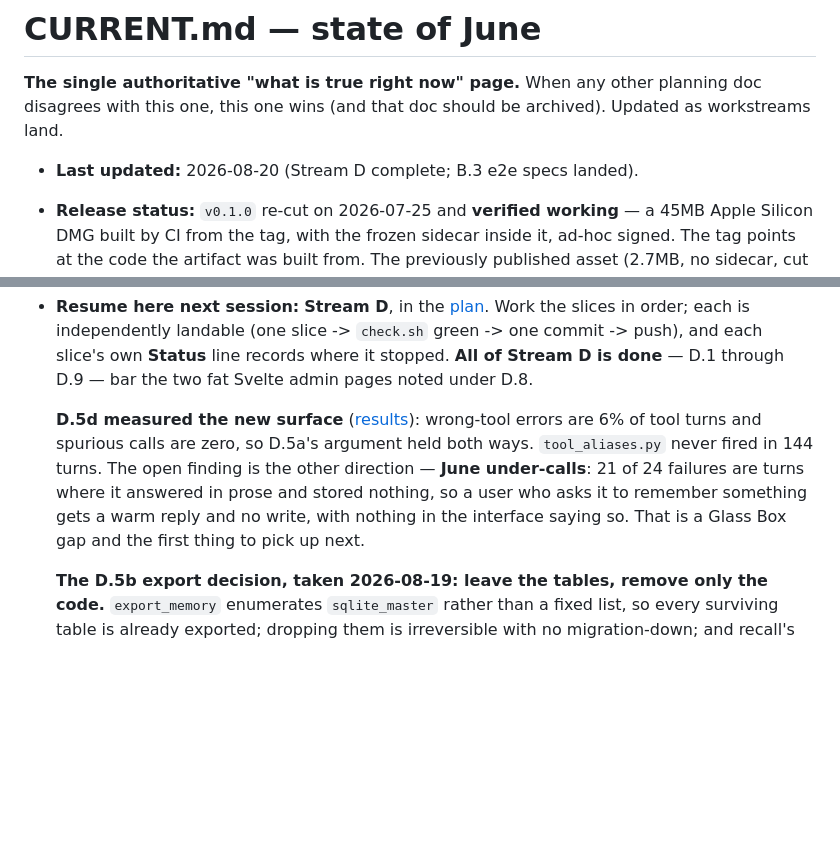
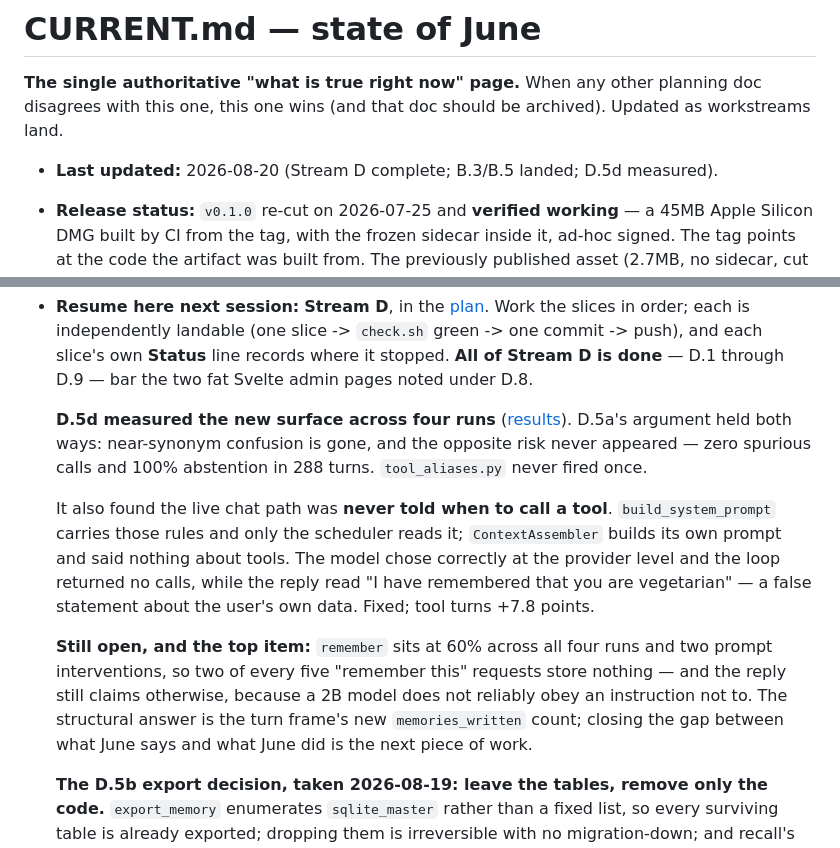
Before and after one commit to IrgenSlj/JuneAI, a Markdown page: docs/CURRENT.md, 2 parts joined by grey strips. Rendered like a GitHub page; blank space fills up the shorter version.

```diff
--- a/docs/CURRENT.md
+++ b/docs/CURRENT.md
@@ -4,7 +4,7 @@
 planning doc disagrees with this one, this one wins (and that doc should be
 archived). Updated as workstreams land.
 
-- **Last updated:** 2026-08-20 (Stream D complete; B.3 e2e specs landed).
+- **Last updated:** 2026-08-20 (Stream D complete; B.3/B.5 landed; D.5d measured).
 - **Release status:** `v0.1.0` re-cut on 2026-07-25 and **verified working** — a
   45MB Apple Silicon DMG built by CI from the tag, with the frozen sidecar inside
   it, ad-hoc signed. The tag points at the code the artifact was built from. The
@@ -21,14 +21,25 @@ archived). Updated as workstreams land.
   **All of Stream D is done** — D.1 through D.9 — bar the two fat Svelte admin
   pages noted under D.8.
 
-  **D.5d measured the new surface** ([results](experiments/tool-selection-2026-08.md)):
-  wrong-tool errors are 6% of tool turns and spurious calls are zero, so D.5a's
-  argument held both ways. `tool_aliases.py` never fired in 144 turns. The open
-  finding is the other direction — **June under-calls**: 21 of 24 failures are
-  turns where it answered in prose and stored nothing, so a user who asks it to
-  remember something gets a warm reply and no write, with nothing in the
-  interface saying so. That is a Glass Box gap and the first thing to pick up
-  next.
+  **D.5d measured the new surface across four runs**
+  ([results](experiments/tool-selection-2026-08.md)). D.5a's argument held both
+  ways: near-synonym confusion is gone, and the opposite risk never appeared —
+  zero spurious calls and 100% abstention in 288 turns. `tool_aliases.py` never
+  fired once.
+
+  It also found the live chat path was **never told when to call a tool**.
+  `build_system_prompt` carries those rules and only the scheduler reads it;
+  `ContextAssembler` builds its own prompt and said nothing about tools. The
+  model chose correctly at the provider level and the loop returned no calls,
+  while the reply read "I have remembered that you are vegetarian" — a false
+  statement about the user's own data. Fixed; tool turns +7.8 points.
+
+  **Still open, and the top item:** `remember` sits at 60% across all four runs
+  and two prompt interventions, so two of every five "remember this" requests
+  store nothing — and the reply still claims otherwise, because a 2B model does
+  not reliably obey an instruction not to. The structural answer is the turn
+  frame's new `memories_written` count; closing the gap between what June says
+  and what June did is the next piece of work.
 
   **The D.5b export decision, taken 2026-08-19: leave the tables, remove only
   the code.** `export_memory` enumerates `sqlite_master` rather than a fixed
```
Also changed, not shown: docs/experiments/tool-selection-2026-08.md (+89 -82 lines).
